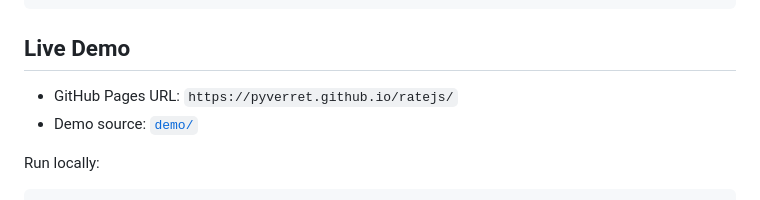
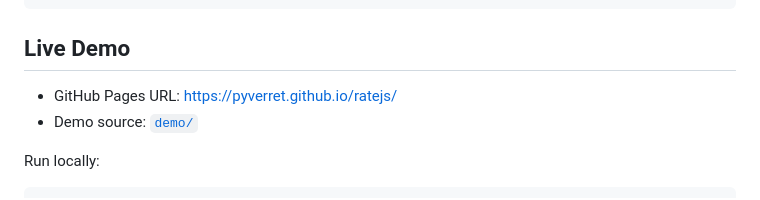
Before and after one commit to pyverret/ratejs, a Markdown page: README.md, the part around the change. Drawn GitHub-style.

Commit message:
docs: make live demo URL clickable in README

```diff
--- a/README.md
+++ b/README.md
@@ -16,7 +16,7 @@ npm run validate
 
 ## Live Demo
 
-- GitHub Pages URL: `https://pyverret.github.io/ratejs/`
+- GitHub Pages URL: [https://pyverret.github.io/ratejs/](https://pyverret.github.io/ratejs/)
 - Demo source: [`demo/`](./demo)
 
 Run locally:
```
